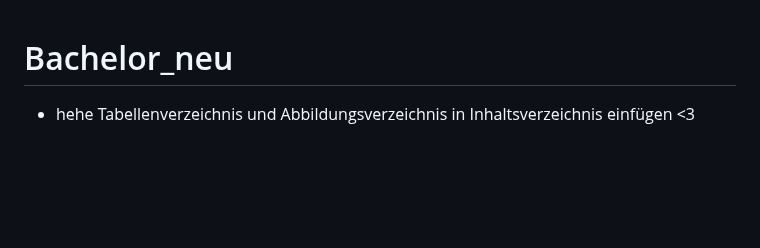
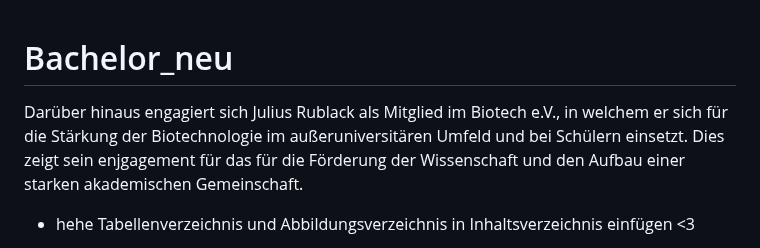
Before and after one commit to JuliusRublack/Bachelor_neu, a Markdown page: README.md, the part around the change. Rendered like a GitHub page; blank space fills up the shorter version.

```diff
--- a/README.md
+++ b/README.md
@@ -1,4 +1,6 @@
 # Bachelor_neu
+
+Darüber hinaus engagiert sich Julius Rublack als Mitglied im Biotech e.V., in welchem er sich für die Stärkung der Biotechnologie im außeruniversitären Umfeld und bei Schülern einsetzt. Dies zeigt sein enjgagement für das für die Förderung der Wissenschaft und den Aufbau einer starken akademischen Gemeinschaft.
 
 * hehe Tabellenverzeichnis und Abbildungsverzeichnis in Inhaltsverzeichnis einfügen <3
   + \listoffigures
```
